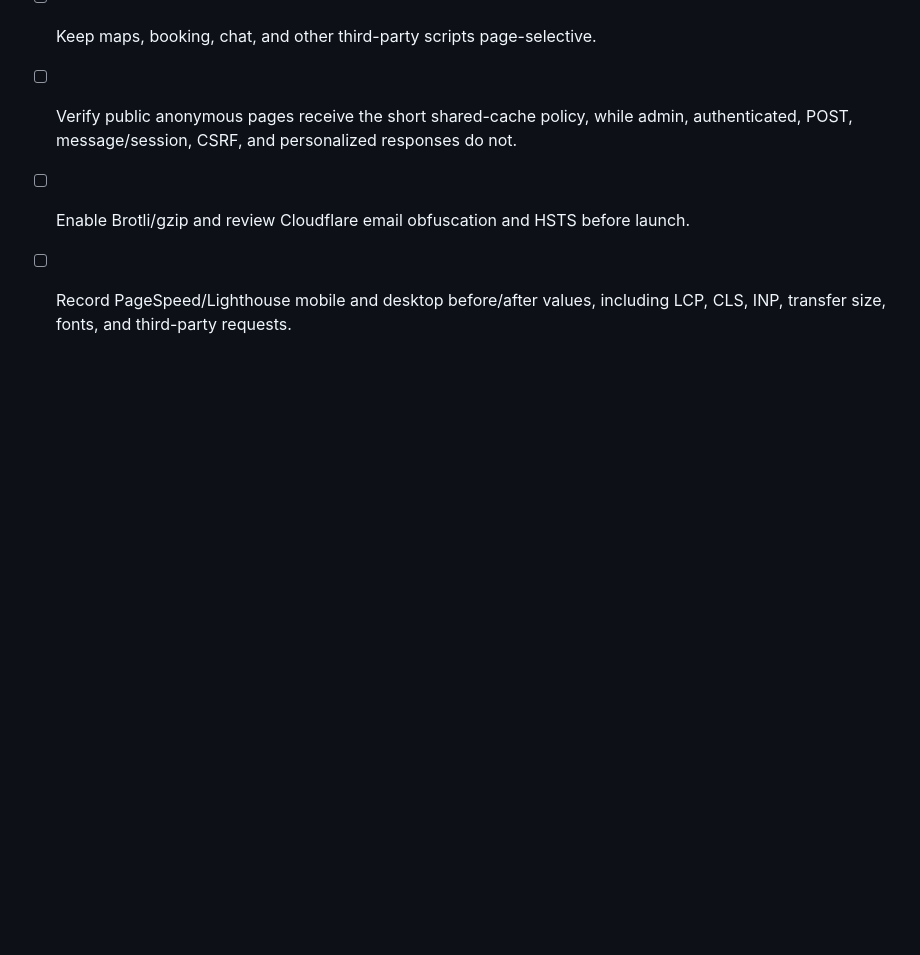
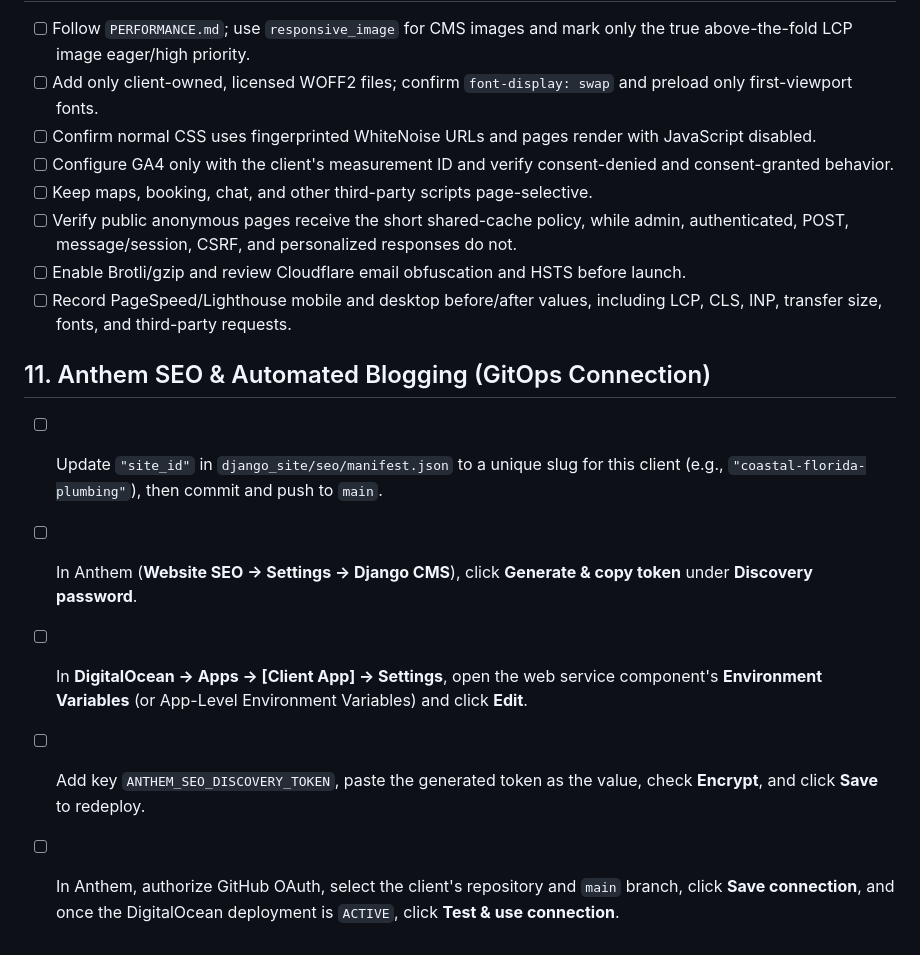
Before and after one commit to jamaralanthemsoftware/isuarmac, a Markdown page: CLIENT_SETUP_CHECKLIST.md, the part around the change. Rendered like a GitHub page; blank space fills up the shorter version.

Commit message:
Add Anthem SEO and GitOps connection steps to CLIENT_SETUP_CHECKLIST.md

```diff
--- a/CLIENT_SETUP_CHECKLIST.md
+++ b/CLIENT_SETUP_CHECKLIST.md
@@ -154,3 +154,17 @@ For every added provider:
 - [ ] Enable Brotli/gzip and review Cloudflare email obfuscation and HSTS before launch.
 - [ ] Record PageSpeed/Lighthouse mobile and desktop before/after values, including LCP,
       CLS, INP, transfer size, fonts, and third-party requests.
+
+## 11. Anthem SEO & Automated Blogging (GitOps Connection)
+
+- [ ] Update `"site_id"` in `django_site/seo/manifest.json` to a unique slug for this client
+      (e.g., `"coastal-florida-plumbing"`), then commit and push to `main`.
+- [ ] In Anthem (**Website SEO → Settings → Django CMS**), click **Generate & copy token**
+      under **Discovery password**.
+- [ ] In **DigitalOcean → Apps → [Client App] → Settings**, open the web service component's
+      **Environment Variables** (or App-Level Environment Variables) and click **Edit**.
+- [ ] Add key `ANTHEM_SEO_DISCOVERY_TOKEN`, paste the generated token as the value, check
+      **Encrypt**, and click **Save** to redeploy.
+- [ ] In Anthem, authorize GitHub OAuth, select the client's repository and `main` branch,
+      click **Save connection**, and once the DigitalOcean deployment is `ACTIVE`, click
+      **Test & use connection**.
```
